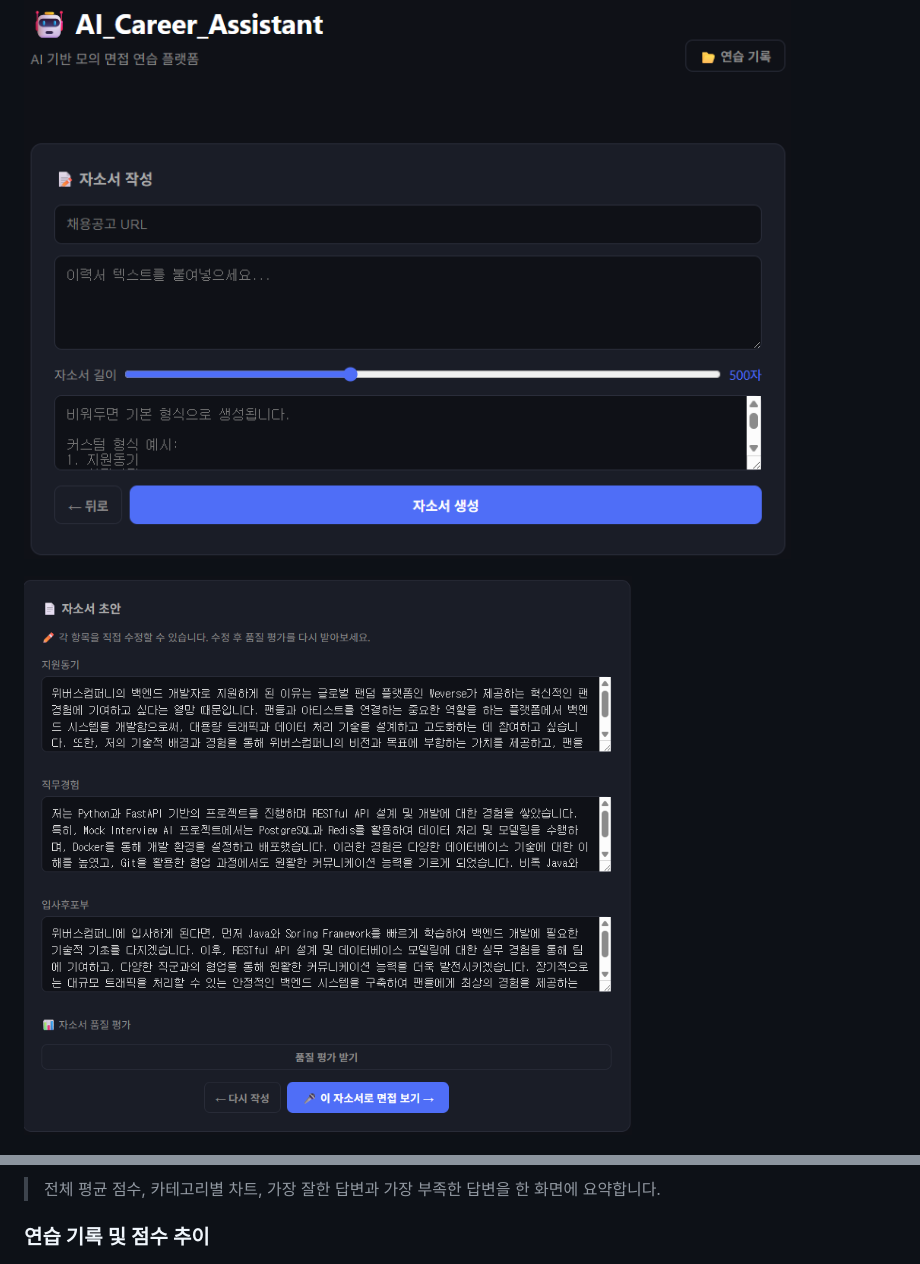
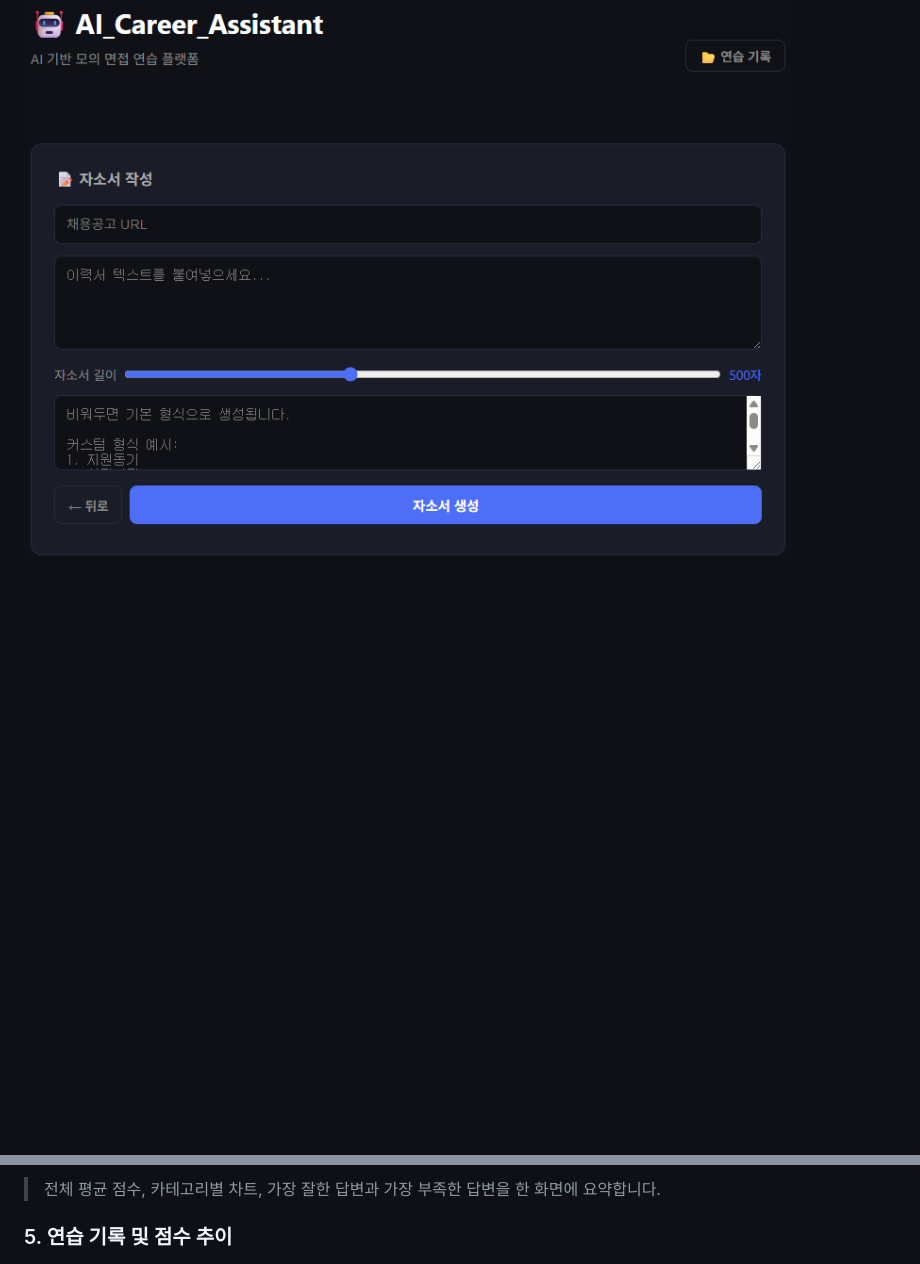
Before and after one commit to HyeonBin0118/ai-career-assistant, a Markdown page: README.md, 2 parts joined by grey strips. GitHub-like rendering; blank space fills up the shorter version.

```diff
--- a/README.md
+++ b/README.md
@@ -66,6 +65,4 @@ Whisper 변환 + GPT 평가 + 모범 답안 비교
 ![자소서 입력](images/cover_input.png)
-
-![자소서 결과](images/cover_result.png)
 
 ![자소서 평가](images/cover_eval.png)
 
@@ -83,7 +80,7 @@ Whisper 변환 + GPT 평가 + 모범 답안 비교
 
 > 전체 평균 점수, 카테고리별 차트, 가장 잘한 답변과 가장 부족한 답변을 한 화면에 요약합니다.
 
-### 연습 기록 및 점수 추이
+### 5. 연습 기록 및 점수 추이
 ![연습 기록 목록](images/history_list.png)
 
 ![연습 기록 상세](images/history_detail.png)
```
Also changed, not shown: other parts of README.md (+26 -18 lines).
